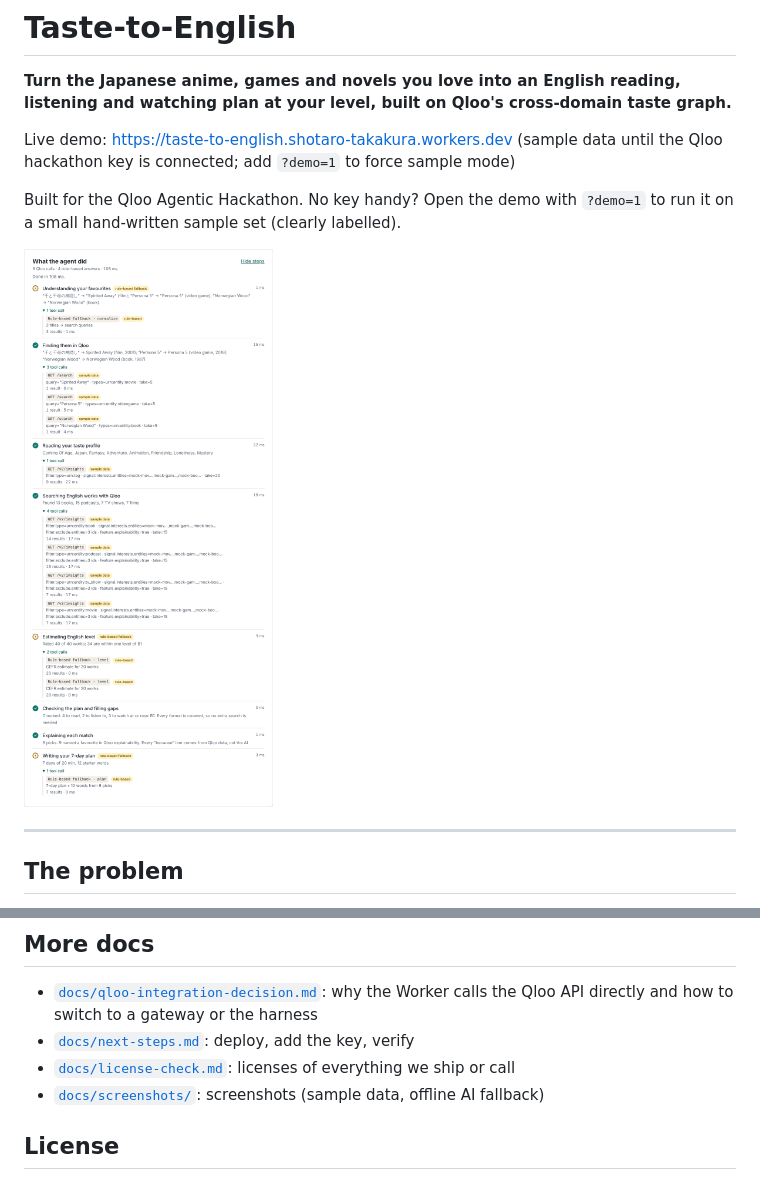
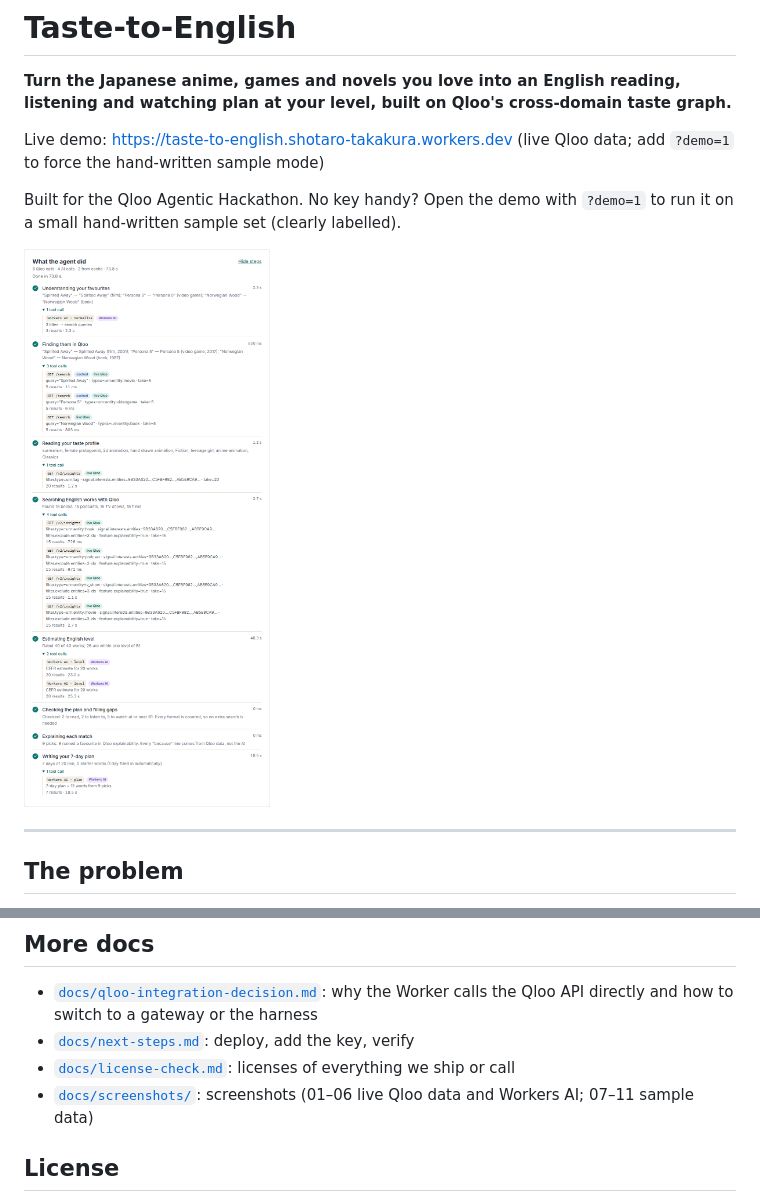
Before and after one commit to Class-now/taste-to-english-pledge, a Markdown page: README.md, 2 parts joined by grey strips. Rendered like a GitHub page; pictures changed too: docs/screenshots/03-agent-trace-tool-calls.png.

```diff
--- a/README.md
+++ b/README.md
@@ -2,7 +2,7 @@
 
 **Turn the Japanese anime, games and novels you love into an English reading, listening and watching plan at your level, built on Qloo's cross-domain taste graph.**
 
-Live demo: https://taste-to-english.shotaro-takakura.workers.dev (sample data until the Qloo hackathon key is connected; add `?demo=1` to force sample mode)
+Live demo: https://taste-to-english.shotaro-takakura.workers.dev (live Qloo data; add `?demo=1` to force the hand-written sample mode)
 
 Built for the Qloo Agentic Hackathon. No key handy? Open the demo with `?demo=1` to run it on a small hand-written sample set (clearly labelled).
 
@@ -242,7 +242,7 @@ Configuration (`wrangler.jsonc` plus secrets):
 - [`docs/qloo-integration-decision.md`](docs/qloo-integration-decision.md): why the Worker calls the Qloo API directly and how to switch to a gateway or the harness
 - [`docs/next-steps.md`](docs/next-steps.md): deploy, add the key, verify
 - [`docs/license-check.md`](docs/license-check.md): licenses of everything we ship or call
-- [`docs/screenshots/`](docs/screenshots/): screenshots (sample data, offline AI fallback)
+- [`docs/screenshots/`](docs/screenshots/): screenshots (01–06 live Qloo data and Workers AI; 07–11 sample data)
 
 ## License
 
```
Also changed, not shown: docs/screenshots/README.md (+2 -2 lines), docs/submission/devpost.md (+1 -1 lines), docs/screenshots/01-form.png, docs/screenshots/04-what-qloo-matched.png, docs/screenshots/05-why-this-pick.png, docs/screenshots/06-seven-day-plan.png, 1 other file.
